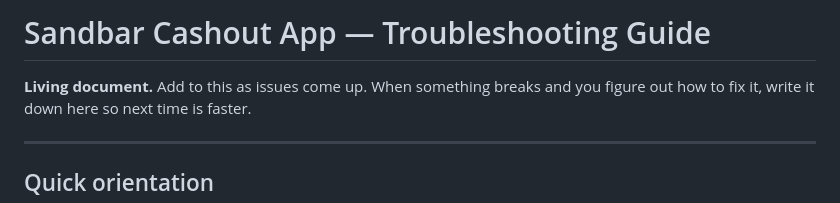
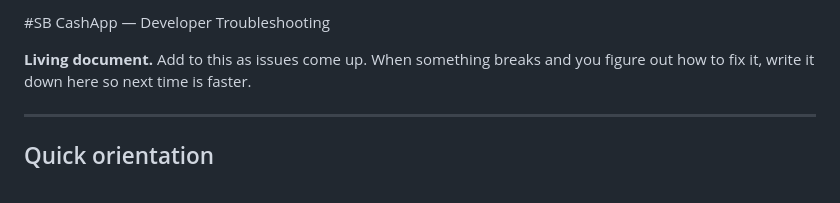
Before and after one commit to VeraisonLabs/cashapp-SBV3, a Markdown page: [CashApp]Troubleshooting.md, the part around the change. Drawn GitHub-style.

```diff
--- a/[CashApp]Troubleshooting.md
+++ b/[CashApp]Troubleshooting.md
@@ -1,4 +1,4 @@
-# Sandbar Cashout App — Troubleshooting Guide
+#SB CashApp — Developer Troubleshooting
 
 **Living document.** Add to this as issues come up. When something breaks and you figure out how to fix it, write it down here so next time is faster.
 
```
